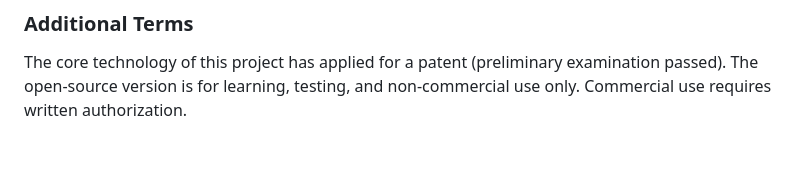
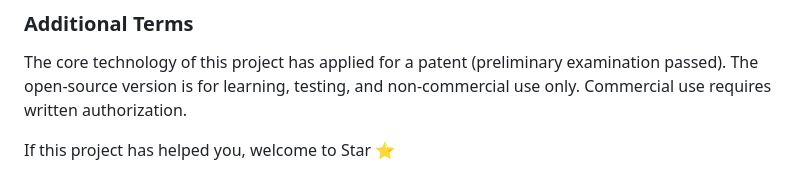
Before and after one commit to ylqxb/MirageShield, a Markdown page: README.en.md, the part around the change. Drawn GitHub-style; blank space fills up the shorter version.

```diff
--- a/README.en.md
+++ b/README.en.md
@@ -784,3 +784,5 @@ SOFTWARE.
 ### Additional Terms
 
 The core technology of this project has applied for a patent (preliminary examination passed). The open-source version is for learning, testing, and non-commercial use only. Commercial use requires written authorization.
+
+If this project has helped you, welcome to Star ⭐
```
Also changed, not shown: README.md (+4 -0 lines).
